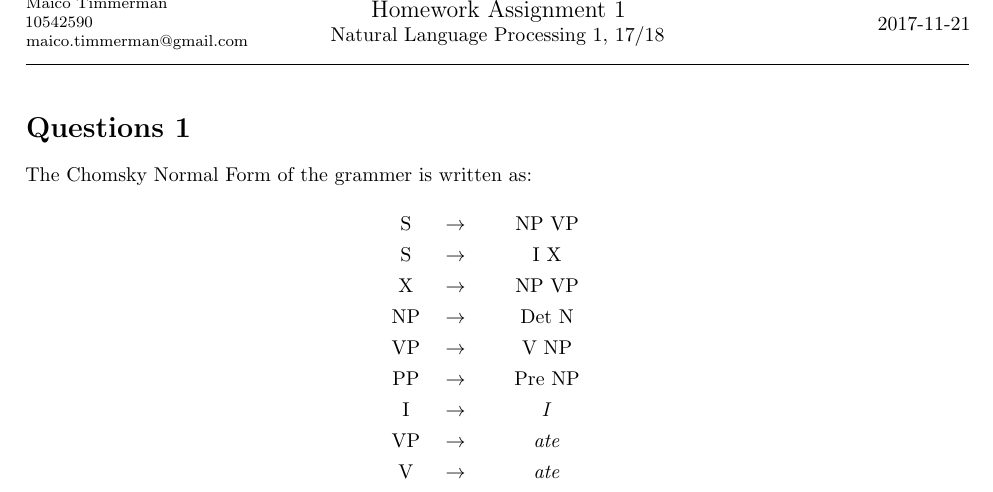
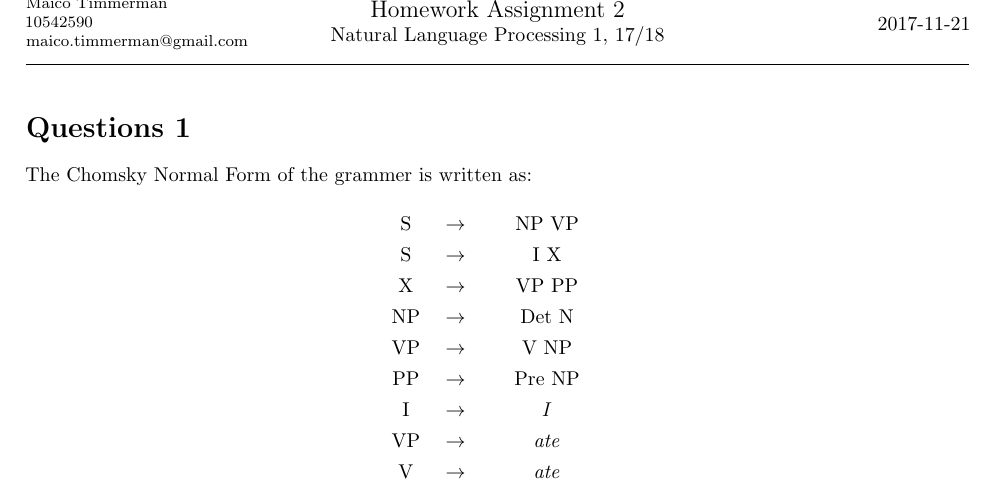
Before and after one commit to MaicoTimmerman/uva_natural_language_processing_1, a LaTeX document (ex2/main.tex): part of page 1 of 2, cut so that both start at the same text. Compiled offline with pdfLaTeX.

Commit message:
Found mistake

```diff
--- a/ex2/main.tex
+++ b/ex2/main.tex
@@ -19,7 +19,7 @@
 \begin{minipage}{0.4\textwidth}
     \centering
     \large
-    Homework Assignment 1\\
+    Homework Assignment 2\\
     \normalsize
     Natural Language Processing 1, 17/18\\
 \end{minipage}
@@ -42,7 +42,7 @@ The  Chomsky Normal Form of the grammer is written as:
         \begin{tabular}{ccc}
             S &$\rightarrow$& NP VP\\
             S &$\rightarrow$& I X\\
-            X &$\rightarrow$& NP VP\\
+            X &$\rightarrow$& VP PP\\
             NP &$\rightarrow$& Det N\\
             VP &$\rightarrow$& V NP\\
             PP &$\rightarrow$& Pre NP\\
```
Also changed, not shown: ex2/homework2_timmerman.pdf.
